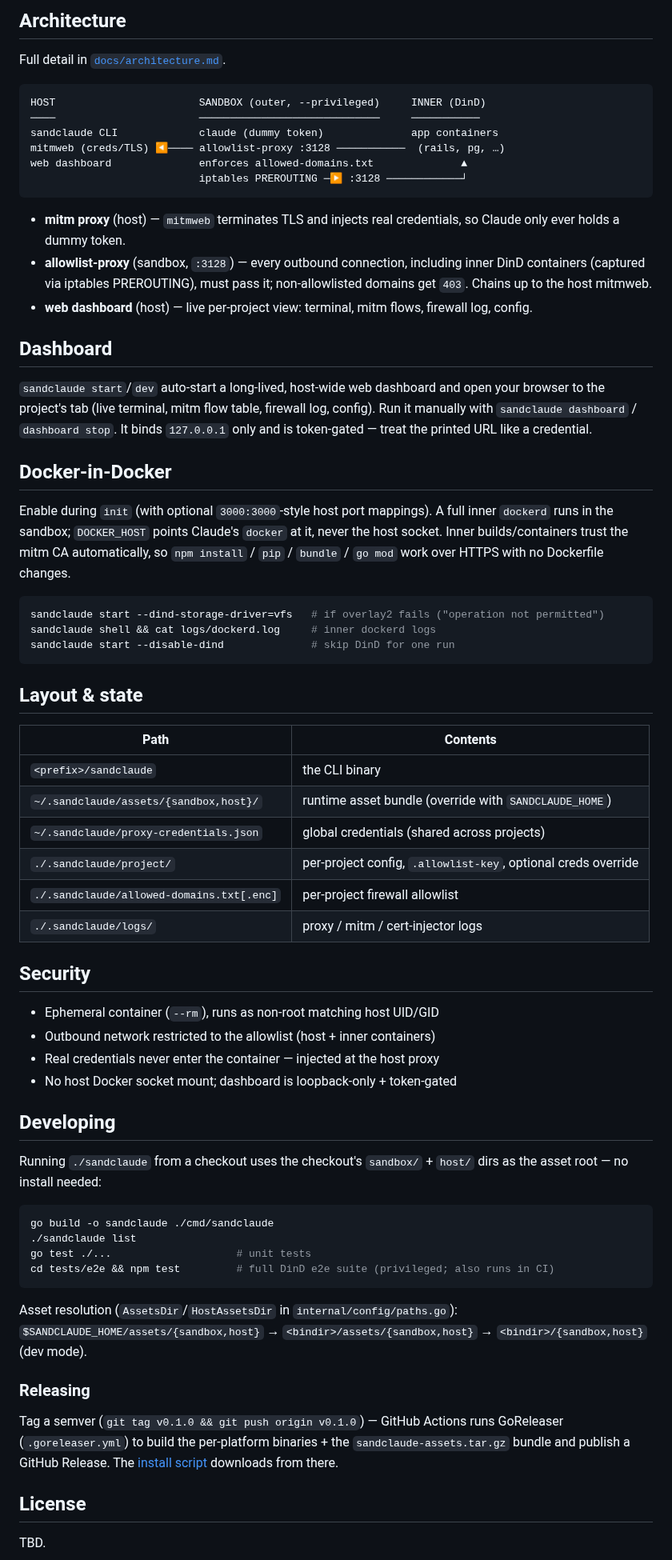
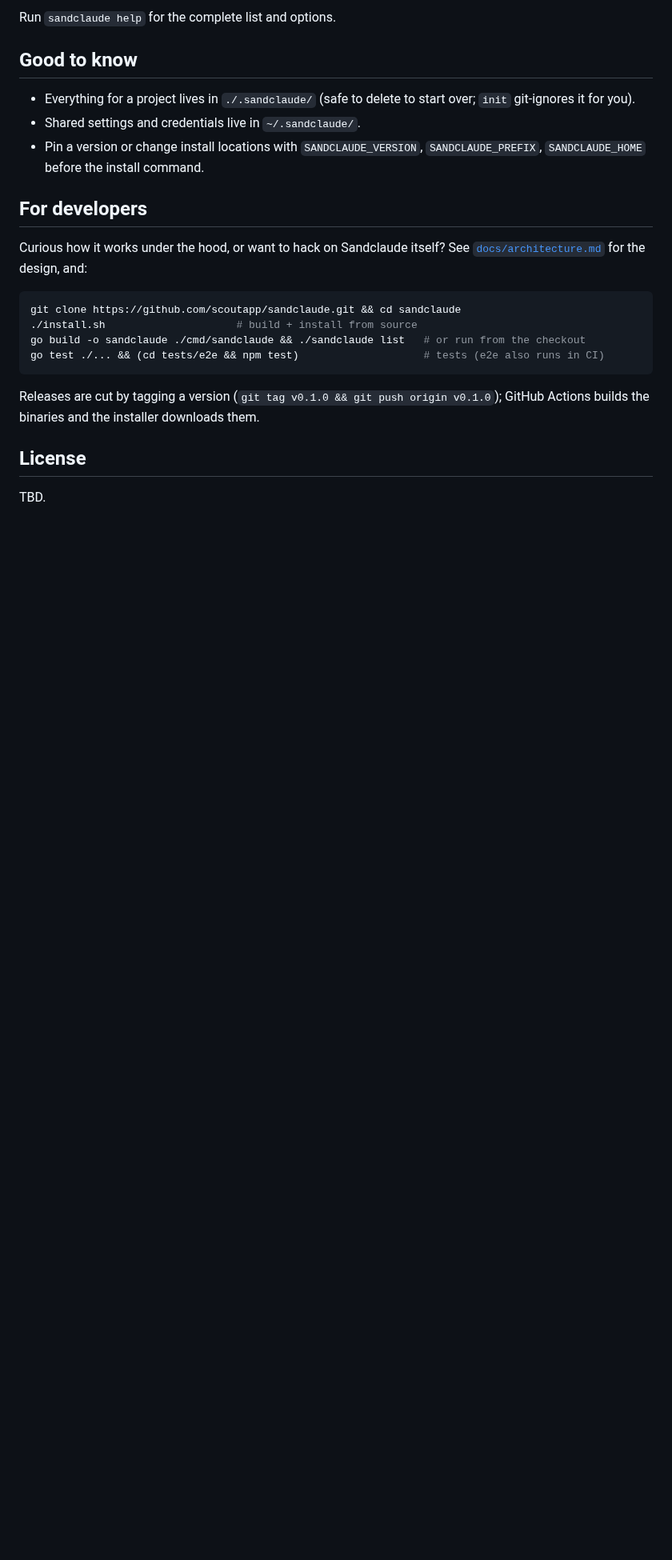
Before and after one commit to scoutapp/corral, a Markdown page: README.md, the part around one of its changes. Shown at 80% size. GitHub-like rendering; blank space fills up the shorter version.

````diff
--- a/README.md
+++ b/README.md
@@ -74,86 +82,28 @@ sandclaude start                                    # enforce it
 
-## Architecture
+Run `sandclaude help` for the complete list and options.
 
-Full detail in [`docs/architecture.md`](docs/architecture.md).
+## Good to know
 
-```
-HOST                       SANDBOX (outer, --privileged)     INNER (DinD)
-────                       ─────────────────────────────     ───────────
-sandclaude CLI             claude (dummy token)              app containers
-mitmweb (creds/TLS) ◀──── allowlist-proxy :3128 ───────────  (rails, pg, …)
-web dashboard              enforces allowed-domains.txt              ▲
-                           iptables PREROUTING ─▶ :3128 ────────────┘
+- Everything for a project lives in `./.sandclaude/` (safe to delete to start over;
+  `init` git-ignores it for you).
+- Shared settings and credentials live in `~/.sandclaude/`.
+- Pin a version or change install locations with `SANDCLAUDE_VERSION`,
+  `SANDCLAUDE_PREFIX`, `SANDCLAUDE_HOME` before the install command.
+
+## For developers
+
+Curious how it works under the hood, or want to hack on Sandclaude itself? See
+[`docs/architecture.md`](docs/architecture.md) for the design, and:
+
+```bash
+git clone https://github.com/scoutapp/sandclaude.git && cd sandclaude
+./install.sh                     # build + install from source
+go build -o sandclaude ./cmd/sandclaude && ./sandclaude list   # or run from the checkout
+go test ./... && (cd tests/e2e && npm test)                    # tests (e2e also runs in CI)
 ```
 
-- **mitm proxy** (host) — `mitmweb` terminates TLS and injects real credentials,
-  so Claude only ever holds a dummy token.
-- **allowlist-proxy** (sandbox, `:3128`) — every outbound connection, including
-  inner DinD containers (captured via iptables PREROUTING), must pass it;
-  non-allowlisted domains get `403`. Chains up to the host mitmweb.
-- **web dashboard** (host) — live per-project view: terminal, mitm flows,
-  firewall log, config.
-
-## Dashboard
-
-`sandclaude start`/`dev` auto-start a long-lived, host-wide web dashboard and open
-your browser to the project's tab (live terminal, mitm flow table, firewall log,
-config). Run it manually with `sandclaude dashboard` / `dashboard stop`. It binds
-`127.0.0.1` only and is token-gated — treat the printed URL like a credential.
-
-## Docker-in-Docker
-
-Enable during `init` (with optional `3000:3000`-style host port mappings). A full
-inner `dockerd` runs in the sandbox; `DOCKER_HOST` points Claude's `docker` at it,
-never the host socket. Inner builds/containers trust the mitm CA automatically, so
-`npm install` / `pip` / `bundle` / `go mod` work over HTTPS with no Dockerfile
-changes.
-
-```bash
-sandclaude start --dind-storage-driver=vfs   # if overlay2 fails ("operation not permitted")
-sandclaude shell && cat logs/dockerd.log     # inner dockerd logs
-sandclaude start --disable-dind              # skip DinD for one run
-```
-
-## Layout & state
-
-| Path | Contents |
-|---|---|
-| `<prefix>/sandclaude` | the CLI binary |
-| `~/.sandclaude/assets/{sandbox,host}/` | runtime asset bundle (override with `SANDCLAUDE_HOME`) |
-| `~/.sandclaude/proxy-credentials.json` | global credentials (shared across projects) |
-| `./.sandclaude/project/` | per-project config, `.allowlist-key`, optional creds override |
-| `./.sandclaude/allowed-domains.txt[.enc]` | per-project firewall allowlist |
-| `./.sandclaude/logs/` | proxy / mitm / cert-injector logs |
-
-## Security
-
-- Ephemeral container (`--rm`), runs as non-root matching host UID/GID
-- Outbound network restricted to the allowlist (host + inner containers)
-- Real credentials never enter the container — injected at the host proxy
-- No host Docker socket mount; dashboard is loopback-only + token-gated
-
-## Developing
-
-Running `./sandclaude` from a checkout uses the checkout's `sandbox/` + `host/`
-dirs as the asset root — no install needed:
-
-```bash
-go build -o sandclaude ./cmd/sandclaude
-./sandclaude list
-go test ./...                    # unit tests
-cd tests/e2e && npm test         # full DinD e2e suite (privileged; also runs in CI)
-```
-
-Asset resolution (`AssetsDir`/`HostAssetsDir` in `internal/config/paths.go`):
-`$SANDCLAUDE_HOME/assets/{sandbox,host}` → `<bindir>/assets/{sandbox,host}` →
-`<bindir>/{sandbox,host}` (dev mode).
-
-### Releasing
-
-Tag a semver (`git tag v0.1.0 && git push origin v0.1.0`) — GitHub Actions runs
-GoReleaser (`.goreleaser.yml`) to build the per-platform binaries + the
-`sandclaude-assets.tar.gz` bundle and publish a GitHub Release. The
-[install script](scripts/install.sh) downloads from there.
+Releases are cut by tagging a version (`git tag v0.1.0 && git push origin v0.1.0`);
+GitHub Actions builds the binaries and the installer downloads them.
 
 ## License
 
````
Also changed, not shown: other parts of README.md (+55 -47 lines).
